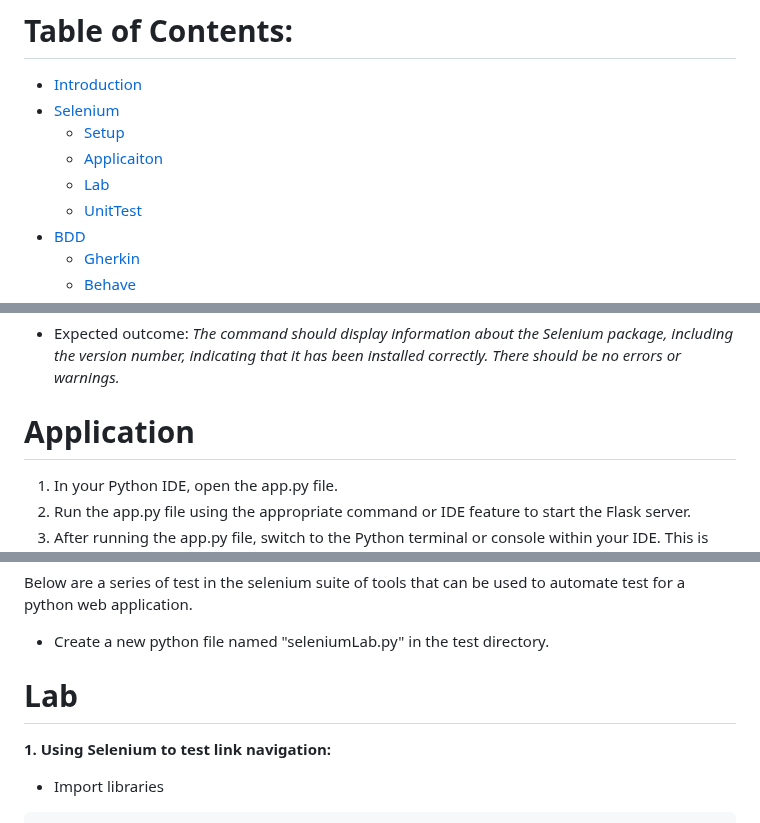
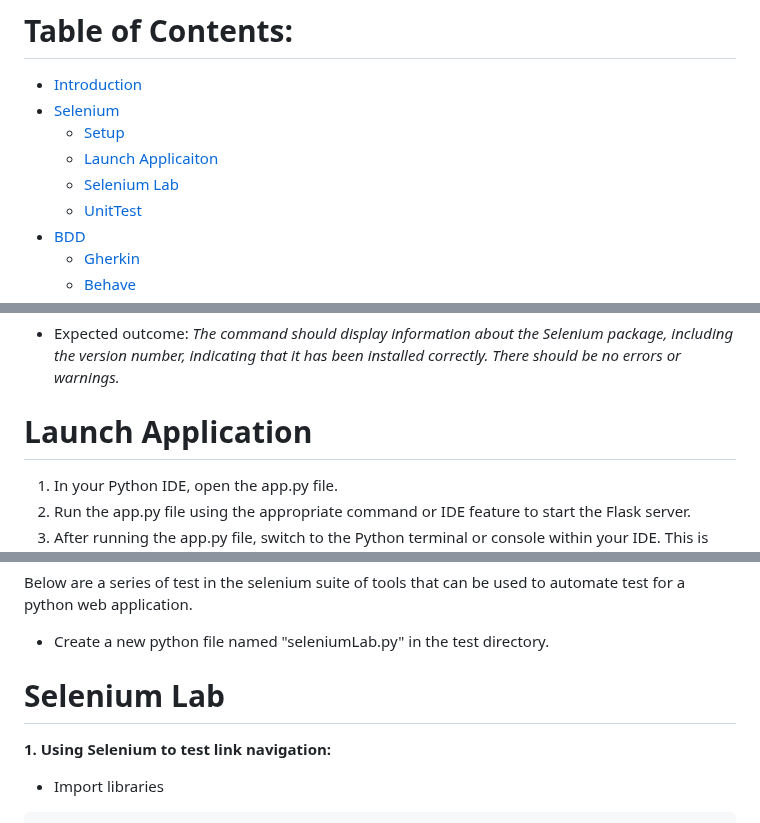
Before and after one commit to mssalstrom/Group5-repo-projects, a Markdown page: README.md, 3 parts joined by grey strips. Rendered like a GitHub page.

Commit message:
Update README.md
fixing navigation

````diff
--- a/README.md
+++ b/README.md
@@ -34,8 +34,8 @@ I --> B
 - [Introduction](#introduction)
 - [Selenium](#selenium)
   - [Setup](#setup)
-  - [Applicaiton](application)
-  - [Lab](lab)
+  - [Launch Applicaiton](#launch-application)
+  - [Selenium Lab](#lab)
   - [UnitTest](#unittest)
 - [BDD](#bdd)
   - [Gherkin](#gherkin)
@@ -156,7 +156,7 @@ On Mac:
 pip3 show selenium
 ```
 - Expected outcome: *The command should display information about the Selenium package, including the version number, indicating that it has been installed correctly. There should be no errors or warnings.*
-# Application
+# Launch Application
 1. In your Python IDE, open the app.py file.
 2. Run the app.py file using the appropriate command or IDE feature to start the Flask server.
 3. After running the app.py file, switch to the Python terminal or console within your IDE. This is where you will see the server startup message.
@@ -169,7 +169,7 @@ Below are a series of test in the selenium suite of tools that can be used to au
 
 - Create a new python file named "seleniumLab.py" in the test directory.
 
-# Lab
+# Selenium Lab
 **1. Using Selenium to test link navigation:**
 - Import libraries
 ```python
````
